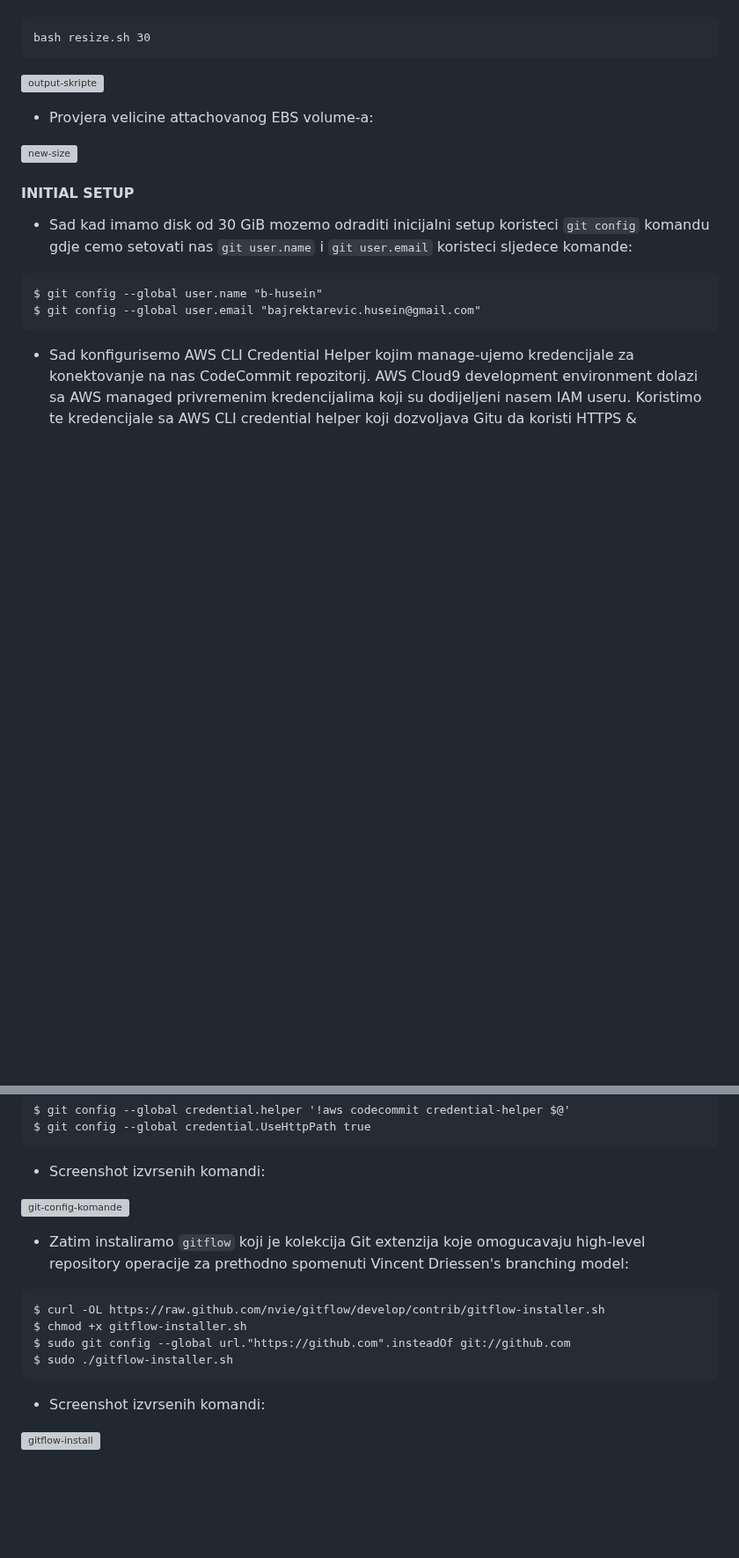
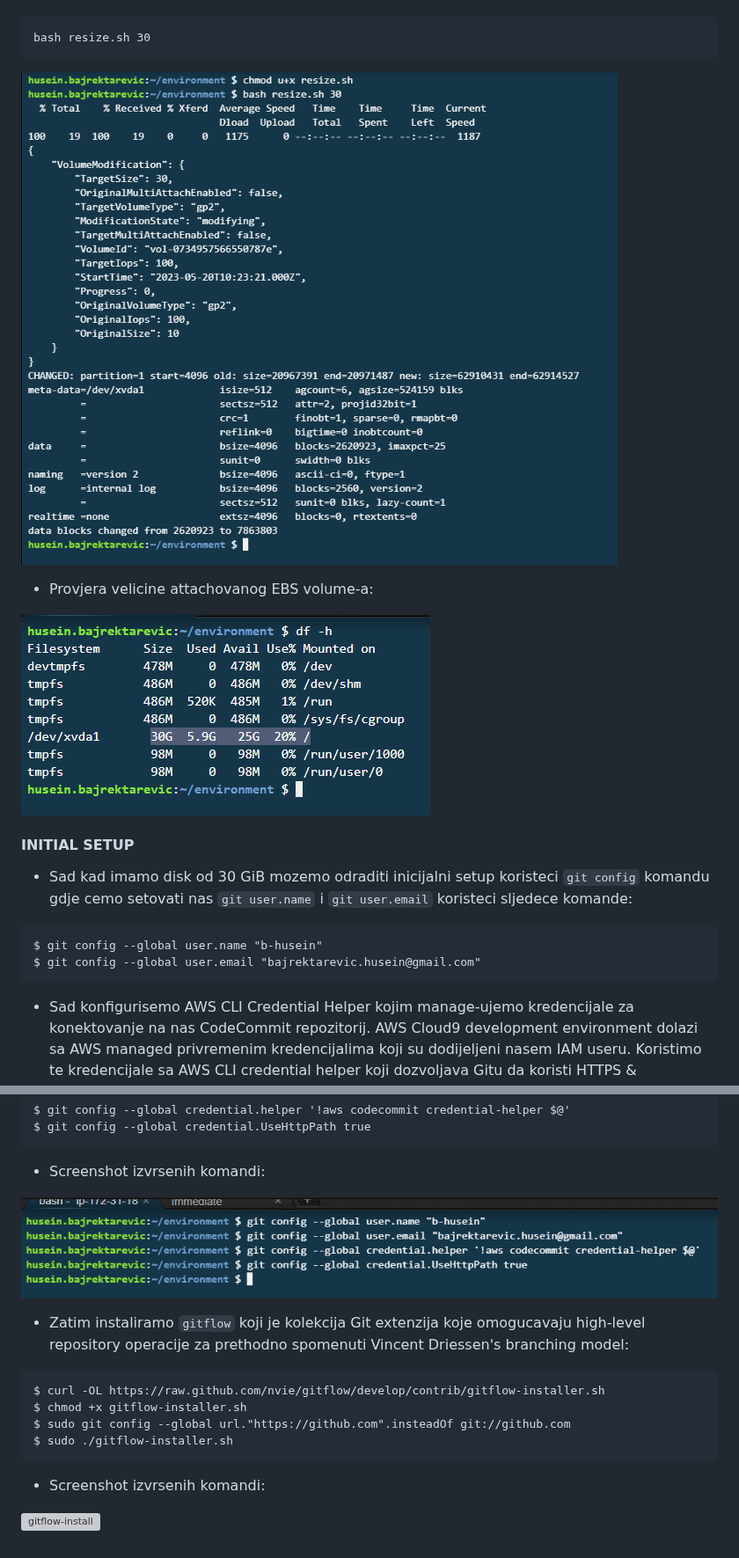
Before and after one commit to bytebridger/husein-bajrektarevic-devops-mentorship, a Markdown page: task-11/1-GitFlow-installation.md, 2 parts joined by grey strips. Shown at 88% size. GitHub-like rendering; blank space fills up the shorter version; grey boxes are pictures that could not be loaded.

Commit message:
fixed anchor links for images at GitFlow-installation.md file

````diff
--- a/task-11/1-GitFlow-installation.md
+++ b/task-11/1-GitFlow-installation.md
@@ -67,11 +67,11 @@ $ touch resize.sh
 ```
 bash resize.sh 30
 ```
-![output-skripte](/Task-11/img/output-skripte.PNG)
+![output-skripte](/task-11/img/output-skripte.PNG)
 
 - Provjera velicine attachovanog EBS volume-a:
 
-![new-size](/Task-11/img/30GB.PNG)
+![new-size](/task-11/img/30GB.PNG)
 
 #### INITIAL SETUP
 
@@ -93,7 +93,7 @@ $ git config --global credential.UseHttpPath true
 
 - Screenshot izvrsenih komandi:
 
-![git-config-komande](/Task-11/img/git-config-komande.PNG)
+![git-config-komande](/task-11/img/git-config-komande.PNG)
 
 - Zatim instaliramo `gitflow` koji je kolekcija Git extenzija koje omogucavaju high-level repository operacije za prethodno spomenuti Vincent Driessen's branching model:
 
````
Also changed, not shown: other parts of task-11/1-GitFlow-installation.md (+4 -4 lines).
